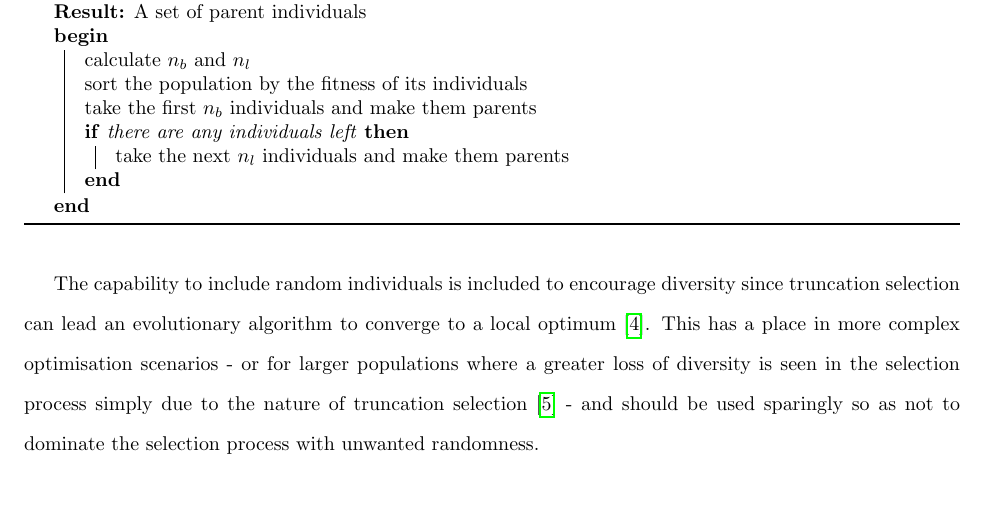
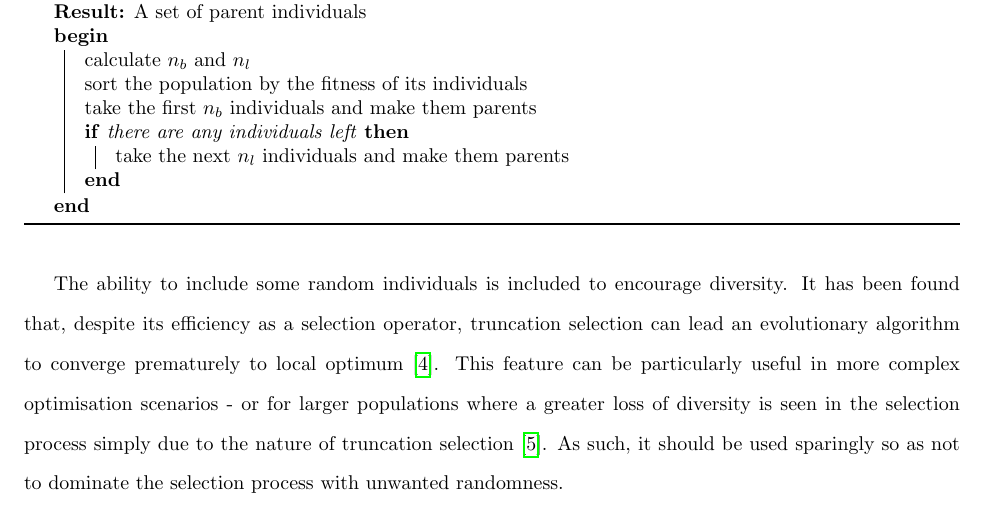
Before and after one commit to daffidwilde/edo-paper, a LaTeX paper (main.tex, which reads sections/algorithm.tex): part of page 8 of 13, cut so that both start at the same text. Compiled offline with pdfLaTeX.

Commit message:
Reword lucky selection discussion.

```diff
--- a/sections/algorithm.tex
+++ b/sections/algorithm.tex
@@ -130,13 +130,15 @@ the entire run of the algorithm.
 
 \input{tex/algorithms/selection.tex}
 
-The capability to include random individuals is included to encourage
-diversity since truncation selection can lead an evolutionary algorithm to
-converge to a local optimum~\cite{Jebari2013}. This has a place in more complex
-optimisation scenarios \-- or for larger populations where a greater loss of
-diversity is seen in the selection process simply due to the nature of
-truncation selection~\cite{Tatsuya2002} \-- and should be used sparingly so as
-not to dominate the selection process with unwanted randomness.
+The ability to include some random individuals is included to encourage
+diversity. It has been found that, despite its efficiency as a selection
+operator, truncation selection can lead an evolutionary algorithm to
+converge prematurely to local optimum~\cite{Jebari2013}. This feature can be
+particularly useful in more complex optimisation scenarios \-- or for larger
+populations where a greater loss of diversity is seen in the selection process
+simply due to the nature of truncation selection~\cite{Tatsuya2002}. As such, it
+should be used sparingly so as not to dominate the selection process with
+unwanted randomness.
 
 \subsection{Crossover}
 
```
Also changed, not shown: main.pdf.
